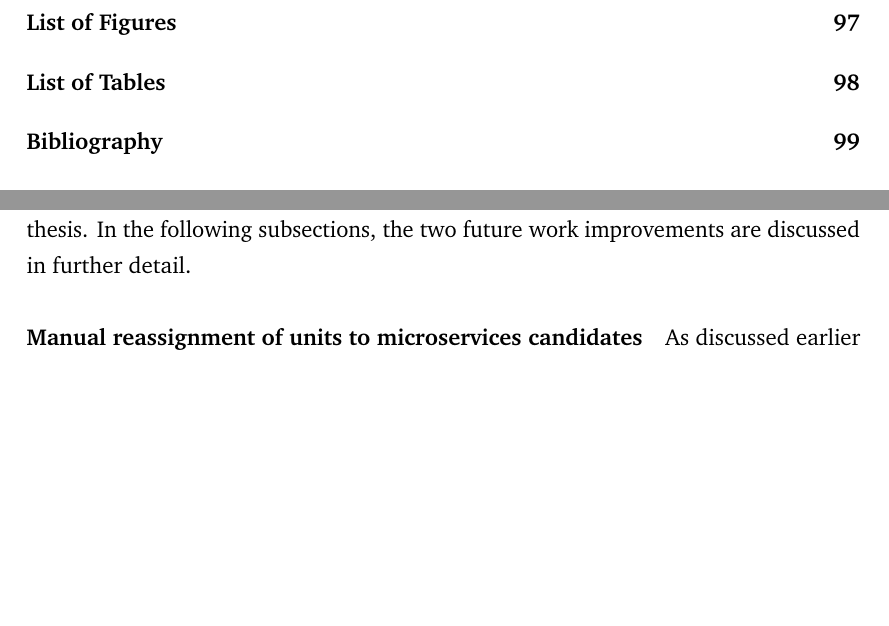
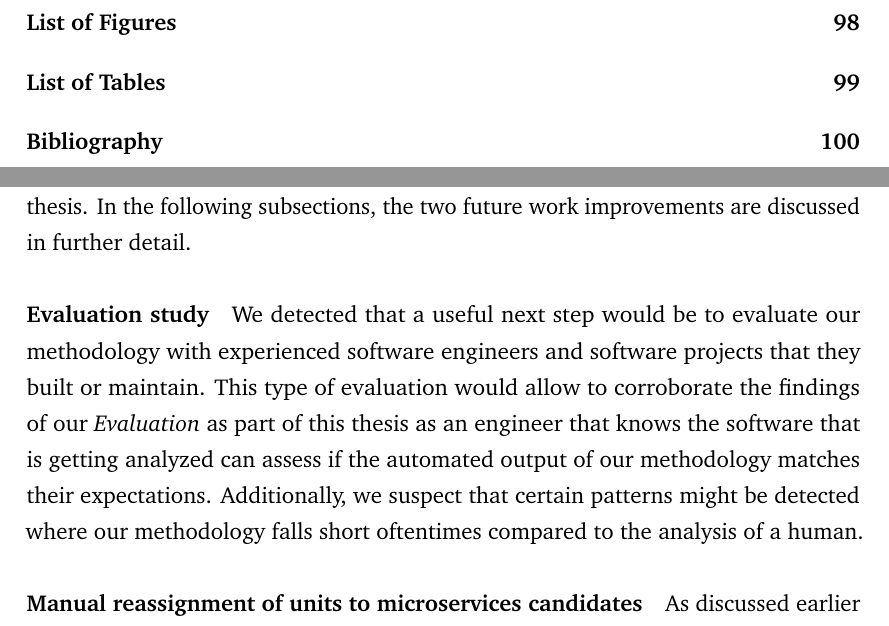
Before and after one commit to loehnertz/master-thesis, a LaTeX thesis (thesis.tex): two parts of pages 8 and 99 of 111 before the commit and two parts of pages 8 and 99 of 112 after it, joined at a grey line, cut so that both start at the same text, the shorter picture padded with empty space. Compiled offline with pdfLaTeX.

Commit message:
Add another piece of future work

```diff
--- a/thesis.tex
+++ b/thesis.tex
@@ -3492,6 +3492,16 @@ feature addition to \textit{Steinmetz}, while the latter one is a follow-up
 on the methodology exhibited in this thesis. In the following subsections,
 the two future work improvements are discussed in further detail.
 
+\paragraph{Evaluation study}
+We detected that a useful next step would be to evaluate our methodology
+with experienced software engineers and software projects that they built
+or maintain. This type of evaluation would allow to corroborate the findings
+of our \textit{\nameref{sect:evaluation}} as part of this thesis as an engineer
+that knows the software that is getting analyzed can assess if the automated
+output of our methodology matches their expectations. Additionally, we suspect
+that certain patterns might be detected where our methodology falls short oftentimes
+compared to the analysis of a human.
+
 \paragraph{Manual reassignment of units to microservices candidates}
 As discussed earlier already, a human software engineer might have a demur
 in the decisions that \textit{Steinmetz} made. For instance, due to
```
